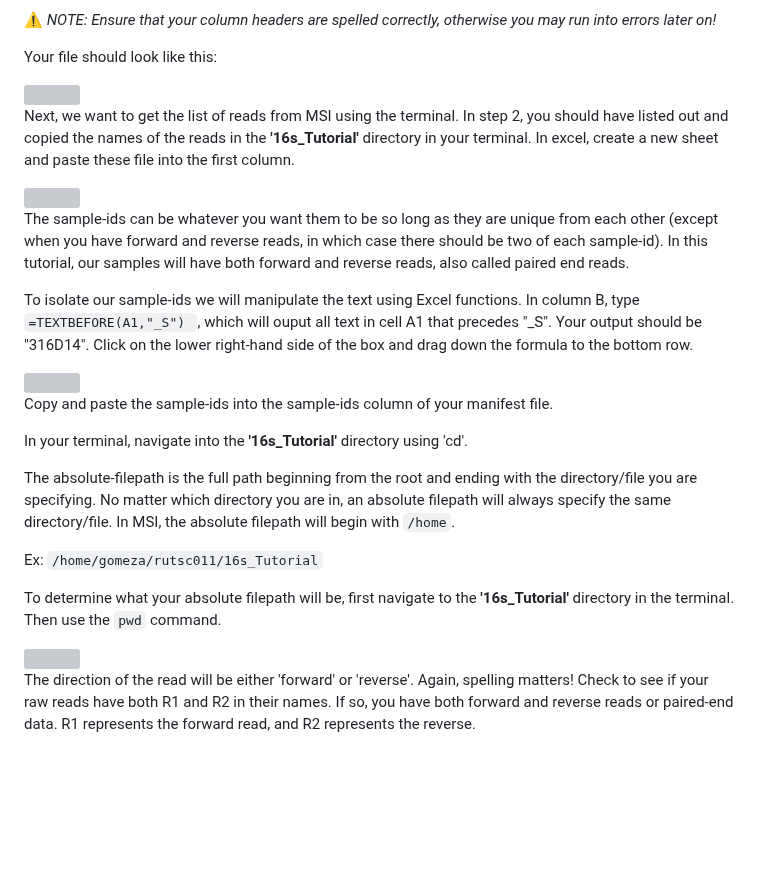
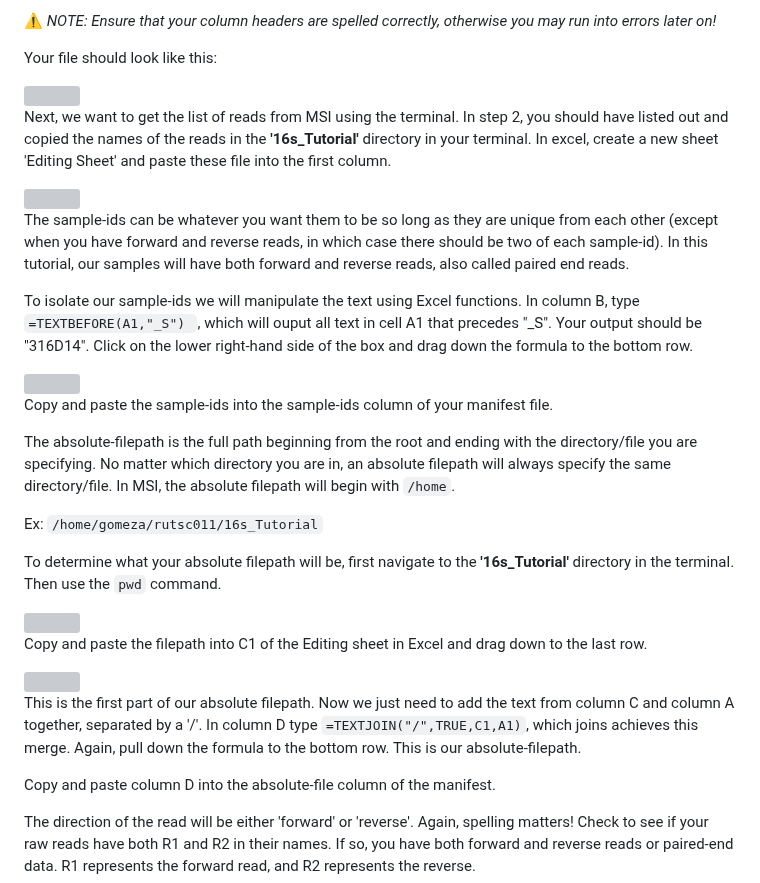
Before and after one commit to StephRut/MSI-QIIME2-Pipeline-Tutorial, a Markdown page: README.md, the part around the change. Rendered like a GitHub page; blank space fills up the shorter version; grey boxes are pictures that could not be loaded.

````diff
--- a/README.md
+++ b/README.md
@@ -113,7 +113,7 @@ Your manifest file will have 3 columns, with the headers: **'sample-id'**, **'ab
 
  <img src="https://github.com/StephRut/Images-for-Github/blob/main/excel_1.png" width=250 height=125>
 
-Next, we want to get the list of reads from MSI using the terminal. In step 2, you should have listed out and copied the names of the reads in the **'16s_Tutorial'** directory in your terminal. In excel, create a new sheet and paste these file into the first column.
+Next, we want to get the list of reads from MSI using the terminal. In step 2, you should have listed out and copied the names of the reads in the **'16s_Tutorial'** directory in your terminal. In excel, create a new sheet 'Editing Sheet' and paste these file into the first column.
 
  <img src="https://github.com/StephRut/Images-for-Github/blob/main/excel%20file%20list.png" width=210 height=380>
 
@@ -125,7 +125,6 @@ To isolate our sample-ids we will manipulate the text using Excel functions. In
 
 Copy and paste the sample-ids into the sample-ids column of your manifest file.
 
-In your terminal, navigate into the **'16s_Tutorial'** directory using 'cd'.
 
 
 
@@ -137,6 +136,16 @@
 To determine what your absolute filepath will be, first navigate to the **'16s_Tutorial'** directory in the terminal. Then use the ```pwd``` command.
 
  <img src="https://github.com/StephRut/Images-for-Github/blob/main/pwd.png" width=520, height=37>
+
+Copy and paste the filepath into C1 of the Editing sheet in Excel and drag down to the last row.
+
+<img src="https://github.com/StephRut/Images-for-Github/blob/main/file%20path%20beginning.png" width=430 height=380>
+
+This is the first part of our absolute filepath. Now we just need to add the text from column C and column A together, separated by a '/'. In column D type ```=TEXTJOIN("/",TRUE,C1,A1)```, which joins achieves this merge. Again, pull down the formula to the bottom row. This is our absolute-filepath.
+
+
+
+Copy and paste column D into the absolute-file column of the manifest.
 
 
 The direction of the read will be either 'forward' or 'reverse'. Again, spelling matters! Check to see if your raw reads have both R1 and R2 in their names. If so, you have both forward and reverse reads or paired-end data. R1 represents the forward read, and R2 represents the reverse.
````
